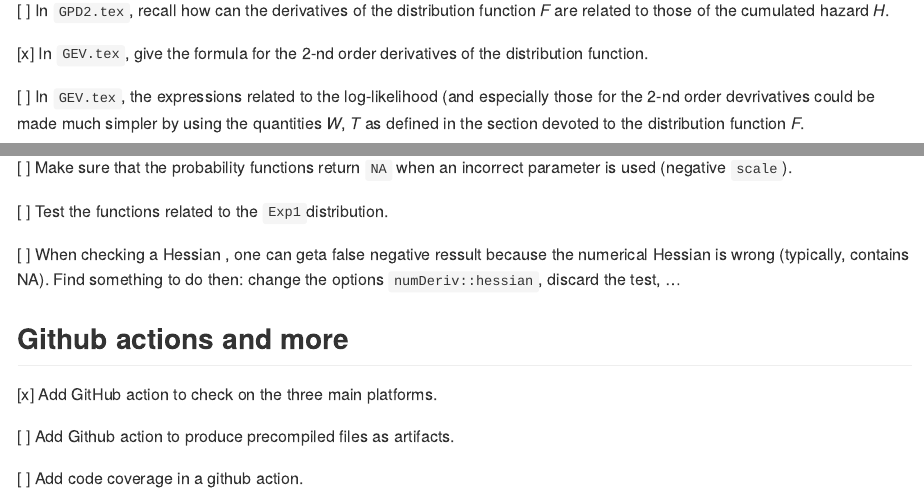
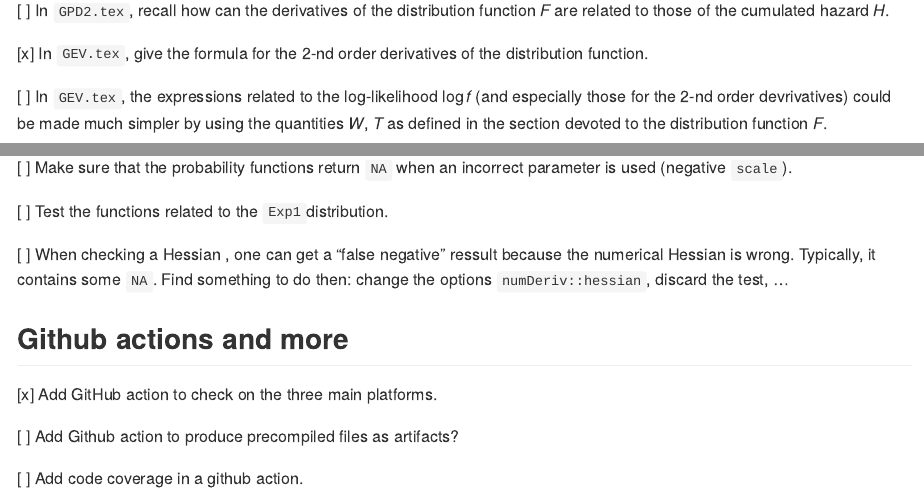
Before and after one commit to yvesdeville/nieve, an R Markdown document (TODO.Rmd): the page in a window 1100 px wide, from 590 px down, and a second part further down, joined at a grey line. The pictures show the output file TODO.md that the author committed with the source, drawn offline in the style of GitHub.

Commit message:
small fixes

```diff
--- a/TODO.Rmd
+++ b/TODO.Rmd
@@ -45,10 +45,10 @@ output: github_document
 [x] In `GEV.tex`, give the formula for the 2-nd order derivatives of
    the distribution function.
 
-[ ] In `GEV.tex`, the expressions related to the log-likelihood (and
-   especially those for the $2$-nd order devrivatives could be made
-   much simpler by using the quantities $W$, $T$ as defined in the
-   section devoted to the distribution function $F$.
+[ ] In `GEV.tex`, the expressions related to the log-likelihood $\log
+   f$ (and especially those for the $2$-nd order devrivatives) could
+   be made much simpler by using the quantities $W$, $T$ as defined in
+   the section devoted to the distribution function $F$.
 
 ## Computing
 
@@ -101,15 +101,15 @@ output: github_document
 
 [ ] Test the functions related to the `Exp1`distribution.
 
-[ ] When checking a Hessian , one can geta false negative ressult
-  because the numerical Hessian is wrong (typically, contains NA).
-  Find something to do then: change the options `numDeriv::hessian`,
-  discard the test, ...
+[ ] When checking a Hessian , one can get a "false negative" ressult
+  because the numerical Hessian is wrong. Typically, it contains some
+  `NA`.  Find something to do then: change the options
+  `numDeriv::hessian`, discard the test, ...
 
 ## Github actions and more
 
 [x] Add GitHub action to check on the three main platforms.
 
-[ ] Add Github action to produce precompiled files as artifacts.
+[ ] Add Github action to produce precompiled files as artifacts?
 
 [ ] Add code coverage in a github action.
```
Also changed, not shown: R/nieve-package.R (+11 -8 lines), README.Rmd (+1 -2 lines), README.md, TODO.md, 3 other files.
